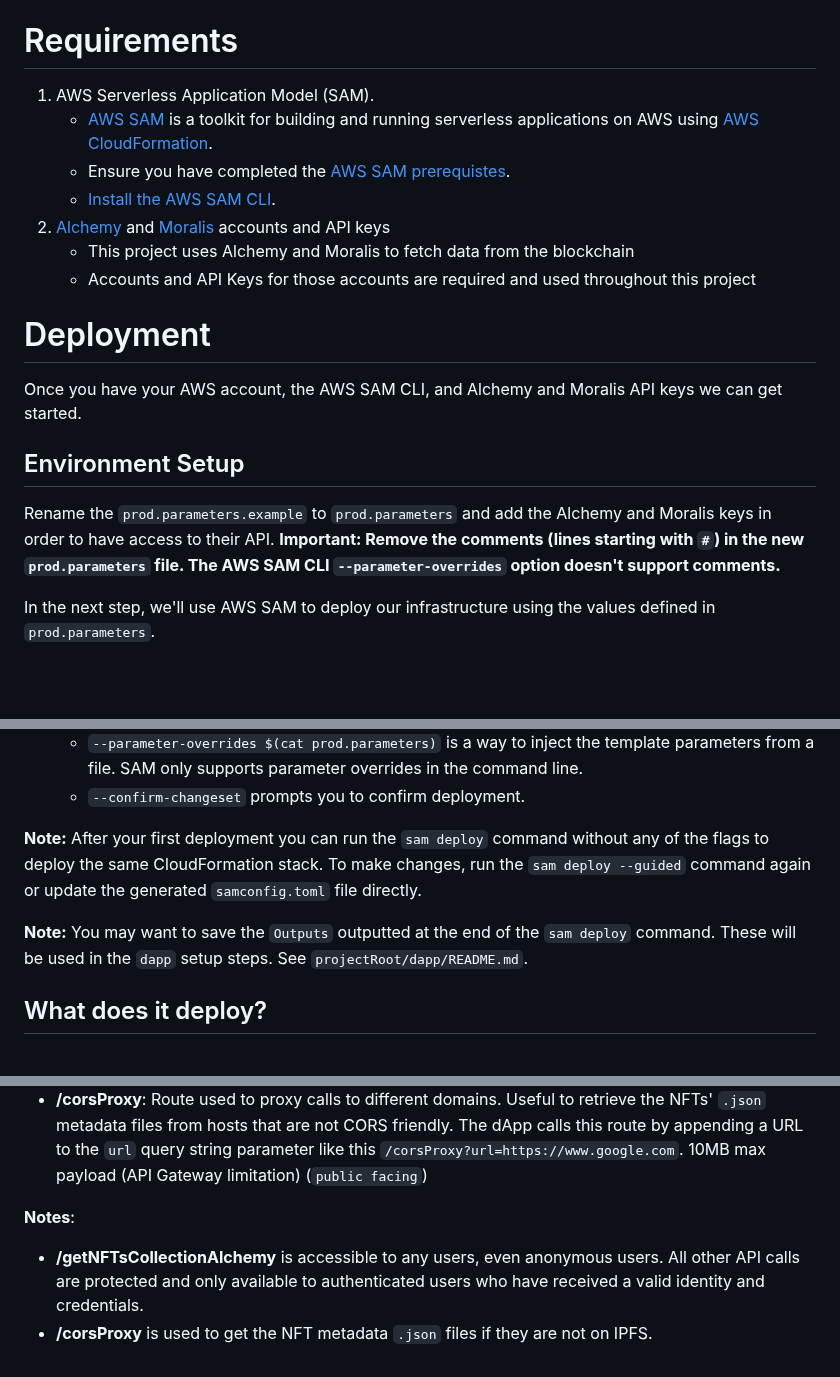
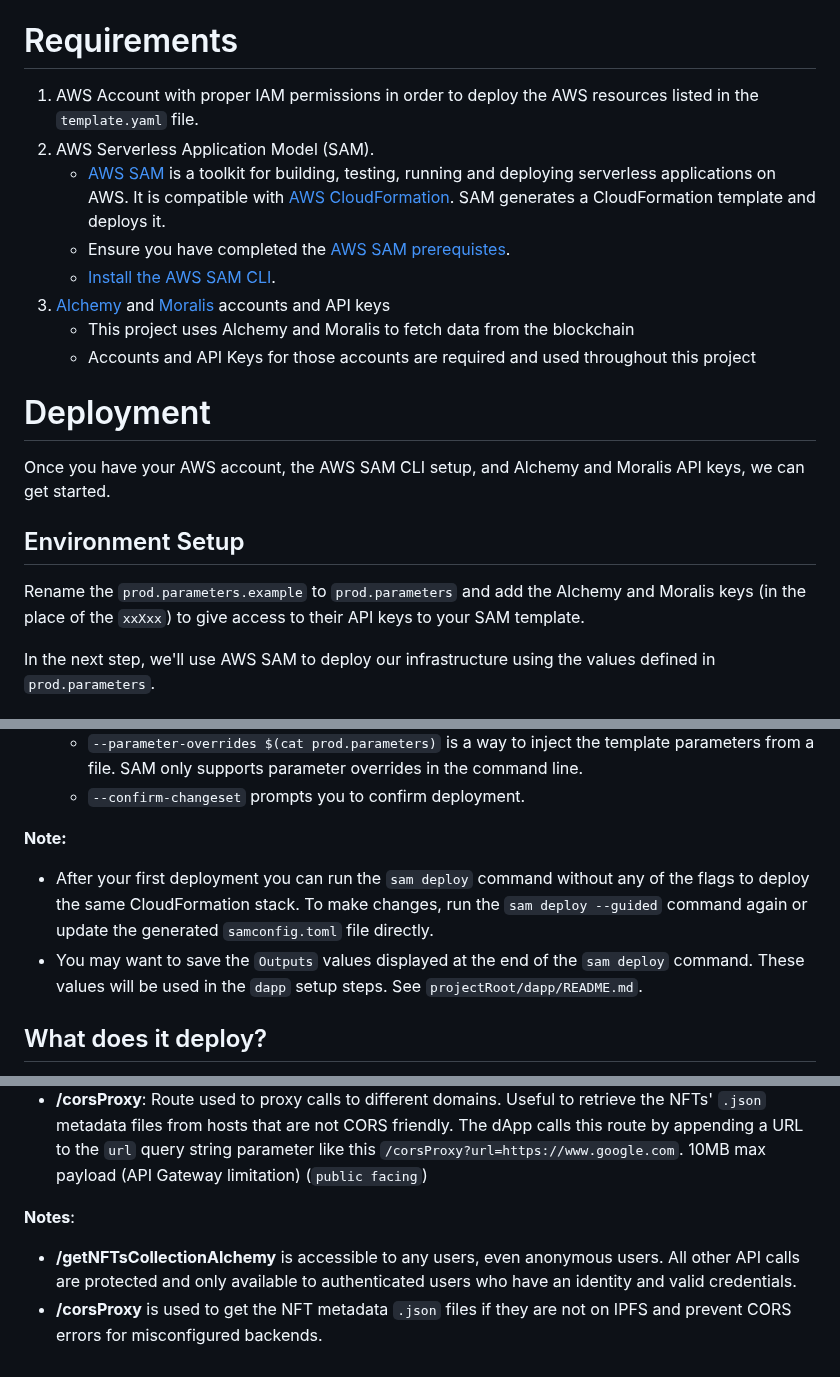
Before and after one commit to aws-solutions-library-samples/Guidance-for-Authentication-with-Digital-Wallets-on-AWS, a Markdown page: backend/README.md, 3 parts joined by grey strips. Rendered like a GitHub page; blank space fills up the shorter version.

```diff
--- a/backend/README.md
+++ b/backend/README.md
@@ -4,21 +4,22 @@ This folder contains the [AWS Serverless Application Model (SAM)](https://aws.am
 
 # Requirements
 
-1. AWS Serverless Application Model (SAM).
-   - [AWS SAM](https://docs.aws.amazon.com/serverless-application-model/latest/developerguide/what-is-sam.html) is a toolkit for building and running serverless applications on AWS using [AWS CloudFormation](https://aws.amazon.com/cloudformation/).
+1. AWS Account with proper IAM permissions in order to deploy the AWS resources listed in the `template.yaml` file.
+2. AWS Serverless Application Model (SAM).
+   - [AWS SAM](https://docs.aws.amazon.com/serverless-application-model/latest/developerguide/what-is-sam.html) is a toolkit for building, testing, running and deploying serverless applications on AWS. It is compatible with [AWS CloudFormation](https://aws.amazon.com/cloudformation/). SAM generates a CloudFormation template and deploys it.
    - Ensure you have completed the [AWS SAM prerequistes](https://docs.aws.amazon.com/serverless-application-model/latest/developerguide/prerequisites.html).
    - [Install the AWS SAM CLI](https://docs.aws.amazon.com/serverless-application-model/latest/developerguide/install-sam-cli.html).
-2. [Alchemy](https://www.alchemy.com/) and [Moralis](https://moralis.io/) accounts and API keys
+3. [Alchemy](https://www.alchemy.com/) and [Moralis](https://moralis.io/) accounts and API keys
    - This project uses Alchemy and Moralis to fetch data from the blockchain
    - Accounts and API Keys for those accounts are required and used throughout this project
 
 # Deployment
 
-Once you have your AWS account, the AWS SAM CLI, and Alchemy and Moralis API keys we can get started.
+Once you have your AWS account, the AWS SAM CLI setup, and Alchemy and Moralis API keys, we can get started.
 
 ## Environment Setup
 
-Rename the `prod.parameters.example` to `prod.parameters` and add the Alchemy and Moralis keys in order to have access to their API. **Important: Remove the comments (lines starting with `#`) in the new `prod.parameters` file. The AWS SAM CLI `--parameter-overrides` option doesn't support comments.**
+Rename the `prod.parameters.example` to `prod.parameters` and add the Alchemy and Moralis keys (in the place of the `xxXxx`) to give access to their API keys to your SAM template.
 
 In the next step, we'll use AWS SAM to deploy our infrastructure using the values defined in `prod.parameters`.
 
@@ -46,9 +47,10 @@ sam deploy --guided --stack-name NFTGallery --capabilities CAPABILITY_IAM CAPABI
   - `--parameter-overrides $(cat prod.parameters)` is a way to inject the template parameters from a file. SAM only supports parameter overrides in the command line.
   - `--confirm-changeset` prompts you to confirm deployment.
 
-**Note:** After your first deployment you can run the `sam deploy` command without any of the flags to deploy the same CloudFormation stack. To make changes, run the `sam deploy --guided` command again or update the generated `samconfig.toml` file directly.
+**Note:**
 
-**Note:** You may want to save the `Outputs` outputted at the end of the `sam deploy` command. These will be used in the `dapp` setup steps. See `projectRoot/dapp/README.md`.
+   * After your first deployment you can run the `sam deploy` command without any of the flags to deploy the same CloudFormation stack. To make changes, run the `sam deploy --guided` command again or update the generated `samconfig.toml` file directly.
+   * You may want to save the `Outputs` values displayed at the end of the `sam deploy` command. These values will be used in the `dapp` setup steps. See `projectRoot/dapp/README.md`.
 
 ## What does it deploy?
 
@@ -76,5 +78,5 @@ See the `template.yaml` file for more details about all the resources that are c
 
 **Notes**:
 
-- **/getNFTsCollectionAlchemy** is accessible to any users, even anonymous users. All other API calls are protected and only available to authenticated users who have received a valid identity and credentials.
-- **/corsProxy** is used to get the NFT metadata `.json` files if they are not on IPFS.
+- **/getNFTsCollectionAlchemy** is accessible to any users, even anonymous users. All other API calls are protected and only available to authenticated users who have an identity and valid credentials.
+- **/corsProxy** is used to get the NFT metadata `.json` files if they are not on IPFS and prevent CORS errors for misconfigured backends.
```
Also changed, not shown: other parts of backend/README.md (+1 -1 lines), README.md (+5 -5 lines), images/architecture.png.
